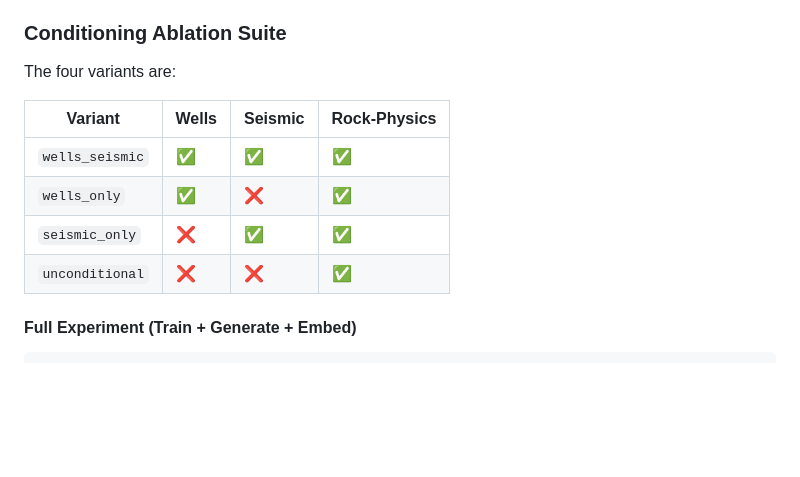
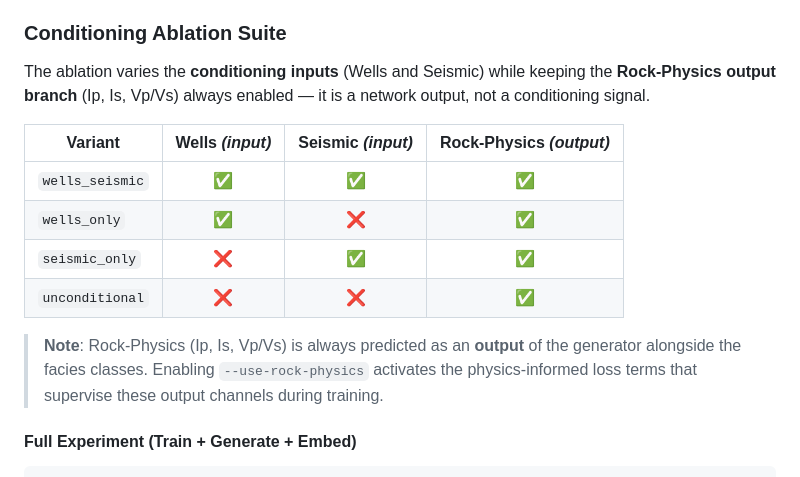
Before and after one commit to mazzutti/FaciesGAN-Pytorch, a Markdown page: README.md, the part around the change. Rendered like a GitHub page; blank space fills up the shorter version.

Commit message:
docs: clarify rock-physics as network output in ablation table

```diff
--- a/README.md
+++ b/README.md
@@ -478,14 +478,16 @@ The `experiments/` package provides a fully automated conditioning-ablation suit
 
 ### Conditioning Ablation Suite
 
-The four variants are:
+The ablation varies the **conditioning inputs** (Wells and Seismic) while keeping the **Rock-Physics output branch** (Ip, Is, Vp/Vs) always enabled — it is a network output, not a conditioning signal.
 
-| Variant | Wells | Seismic | Rock-Physics |
-|---|---|---|---|
+| Variant | Wells *(input)* | Seismic *(input)* | Rock-Physics *(output)* |
+|---|:---:|:---:|:---:|
 | `wells_seismic` | ✅ | ✅ | ✅ |
 | `wells_only` | ✅ | ❌ | ✅ |
 | `seismic_only` | ❌ | ✅ | ✅ |
 | `unconditional` | ❌ | ❌ | ✅ |
+
+> **Note**: Rock-Physics (Ip, Is, Vp/Vs) is always predicted as an **output** of the generator alongside the facies classes. Enabling `--use-rock-physics` activates the physics-informed loss terms that supervise these output channels during training.
 
 #### Full Experiment (Train + Generate + Embed)
 
```
